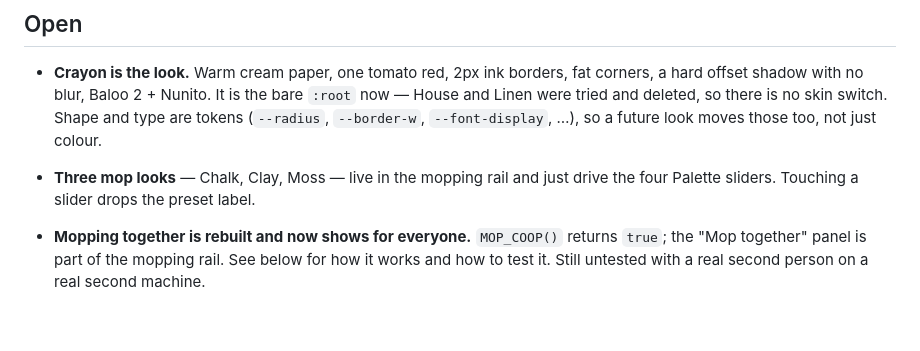
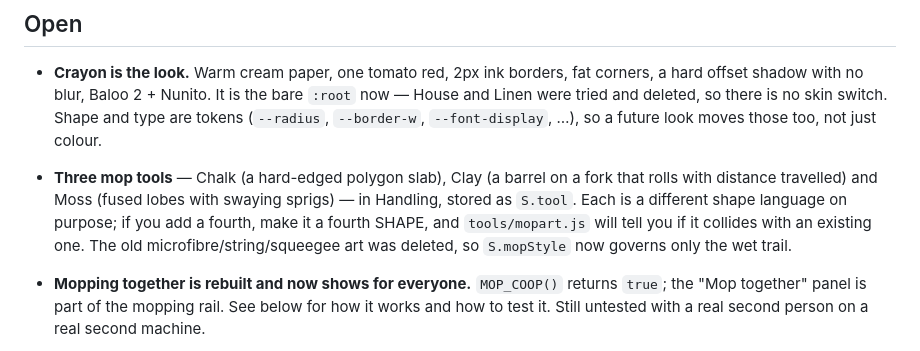
Before and after one commit to Schakka96/slowbroom, a Markdown page: docs/HANDOFF.md, the part around the change. Rendered like a GitHub page; blank space fills up the shorter version.

```diff
--- a/docs/HANDOFF.md
+++ b/docs/HANDOFF.md
@@ -35,8 +35,13 @@ Live: https://schakka96.github.io/slowbroom/ · build 123 — Mahagony Mop (what
   bare `:root` now — House and Linen were tried and deleted, so there is no
   skin switch. Shape and type are tokens (`--radius`, `--border-w`,
   `--font-display`, …), so a future look moves those too, not just colour.
-- **Three mop looks** — Chalk, Clay, Moss — live in the mopping rail and just
-  drive the four Palette sliders. Touching a slider drops the preset label.
+- **Three mop tools** — Chalk (a hard-edged polygon slab), Clay (a barrel on
+  a fork that rolls with distance travelled) and Moss (fused lobes with
+  swaying sprigs) — in Handling, stored as `S.tool`. Each is a different
+  shape language on purpose; if you add a fourth, make it a fourth SHAPE, and
+  `tools/mopart.js` will tell you if it collides with an existing one. The
+  old microfibre/string/squeegee art was deleted, so `S.mopStyle` now governs
+  only the wet trail.
 
 - **Mopping together is rebuilt and now shows for everyone.** `MOP_COOP()`
   returns `true`; the "Mop together" panel is part of the mopping rail. See
```
Also changed, not shown: docs/BUILDING.md (+10 -0 lines).
